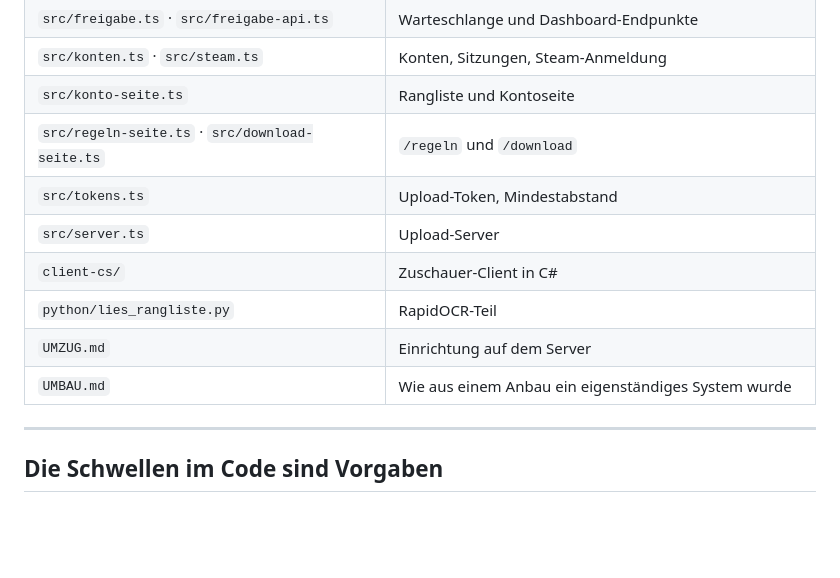
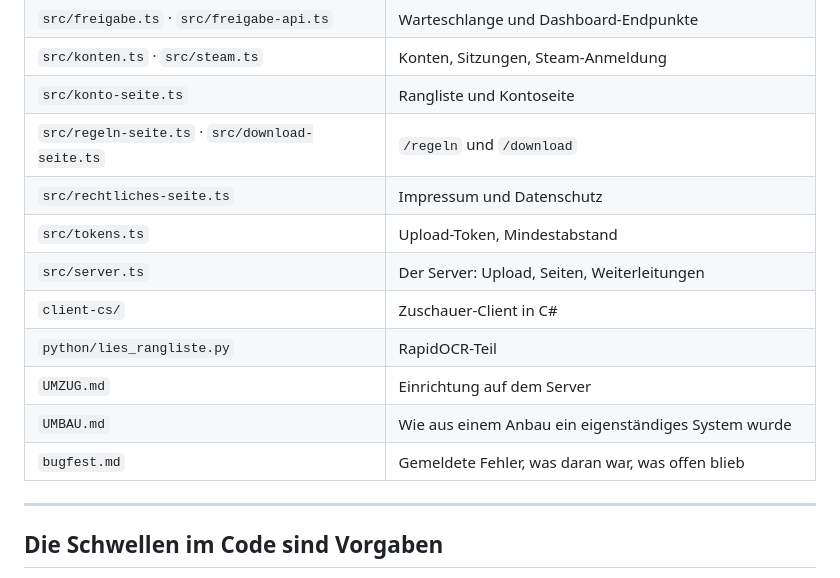
Before and after one commit to Marco-Jan/meccha-rankedsystem, a Markdown page: README.md, the part around one of its changes. GitHub-like rendering; blank space fills up the shorter version.

```diff
--- a/README.md
+++ b/README.md
@@ -367,12 +391,14 @@ Quelltext nach Mustern suchen, prüfen *dass* etwas dasteht, nicht ob es läuft.
 | `src/konten.ts` · `src/steam.ts` | Konten, Sitzungen, Steam-Anmeldung |
 | `src/konto-seite.ts` | Rangliste und Kontoseite |
 | `src/regeln-seite.ts` · `src/download-seite.ts` | `/regeln` und `/download` |
+| `src/rechtliches-seite.ts` | Impressum und Datenschutz |
 | `src/tokens.ts` | Upload-Token, Mindestabstand |
-| `src/server.ts` | Upload-Server |
+| `src/server.ts` | Der Server: Upload, Seiten, Weiterleitungen |
 | `client-cs/` | Zuschauer-Client in C# |
 | `python/lies_rangliste.py` | RapidOCR-Teil |
 | `UMZUG.md` | Einrichtung auf dem Server |
 | `UMBAU.md` | Wie aus einem Anbau ein eigenständiges System wurde |
+| `bugfest.md` | Gemeldete Fehler, was daran war, was offen blieb |
 
 ---
 
```
Also changed, not shown: other parts of README.md (+40 -16 lines), README.en.md (+42 -17 lines).
